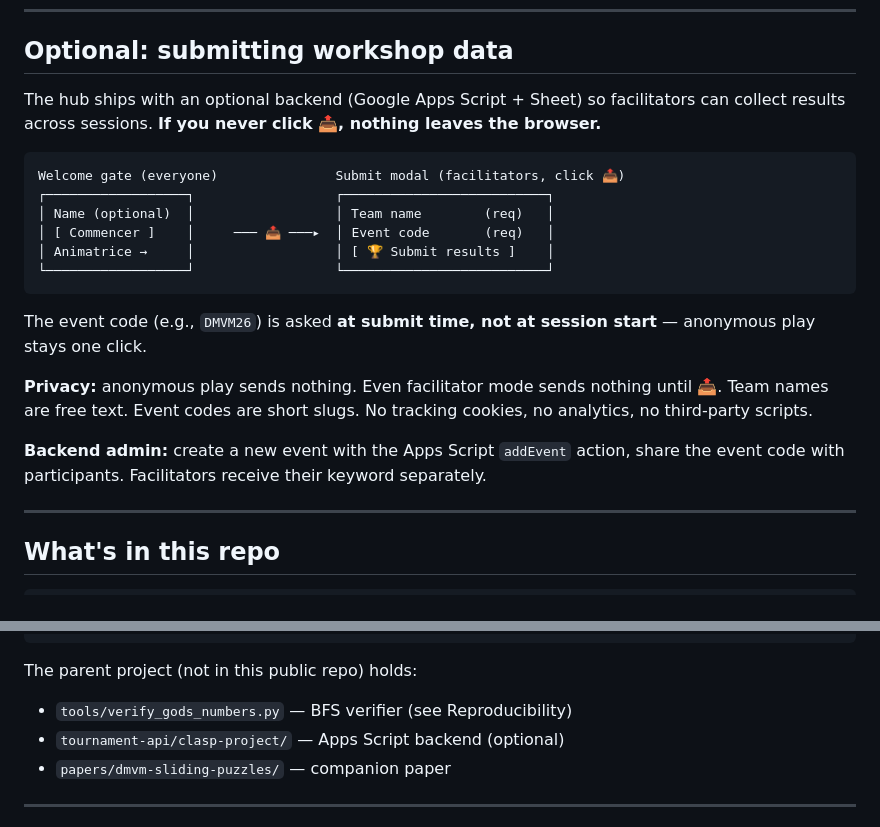
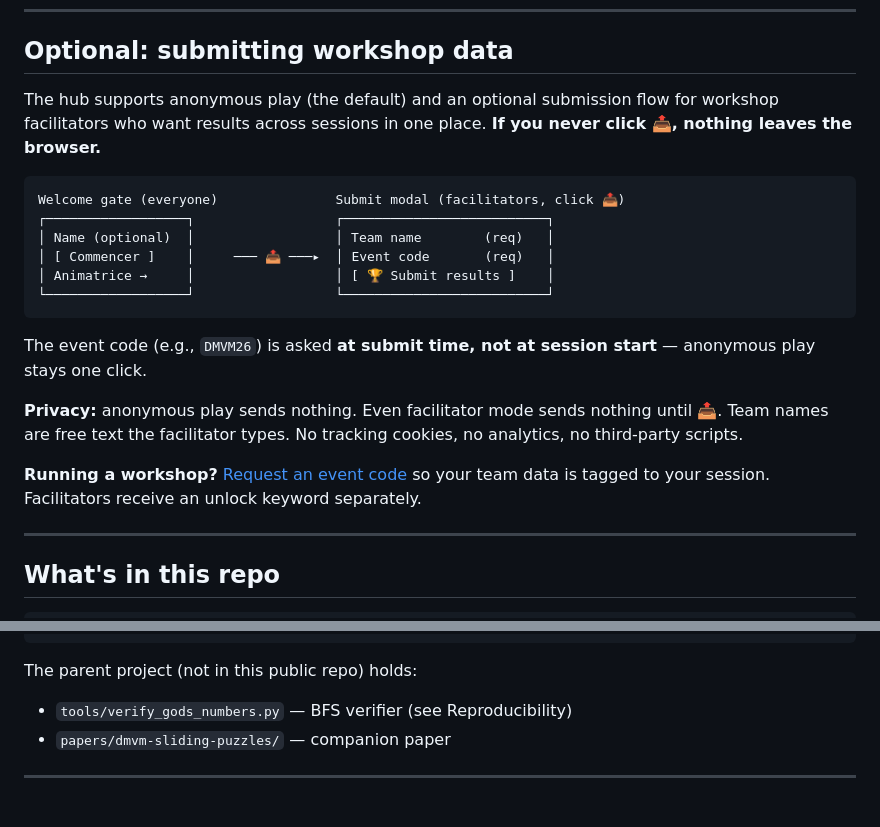
Before and after one commit to ErikaRoldanRoa/ai-exhibits-rl-public, a Markdown page: README.md, 2 parts joined by grey strips. GitHub-like rendering.

Commit message:
README: stop disclosing backend implementation details
Removed references to: Apps Script, Google Sheet, validateToken, validateEventCode,
addEvent, clasp, tournament-api/clasp-project/ directory.

What the public README needs to say about submission:
- It's optional (anonymous default)
- Anonymous play sends nothing
- 📤 sends team name + event code to a workshop registry
- Privacy: no tracking, no analytics, no third-party
- How to request an event code (link to author contact)

What the public README does NOT need to say:
- Which cloud platform hosts the registry
- Which sheet structure stores submissions
- Which action names exist on the validation API
- Which language the backend is written in

Reduces attack surface, reduces maintenance churn (backend can change without
README edits), and keeps reader focus on the pedagogy rather than the plumbing.

````diff
--- a/README.md
+++ b/README.md
@@ -95,7 +95,7 @@ Each mission follows the same arc: read the world → play by hand → train the
 
 ## Optional: submitting workshop data
 
-The hub ships with an optional backend (Google Apps Script + Sheet) so facilitators can collect results across sessions. **If you never click 📤, nothing leaves the browser.**
+The hub supports anonymous play (the default) and an optional submission flow for workshop facilitators who want results across sessions in one place. **If you never click 📤, nothing leaves the browser.**
 
 ```
 Welcome gate (everyone)               Submit modal (facilitators, click 📤)
@@ -108,9 +108,9 @@ Welcome gate (everyone)               Submit modal (facilitators, click 📤)
 
 The event code (e.g., `DMVM26`) is asked **at submit time, not at session start** — anonymous play stays one click.
 
-**Privacy:** anonymous play sends nothing. Even facilitator mode sends nothing until 📤. Team names are free text. Event codes are short slugs. No tracking cookies, no analytics, no third-party scripts.
+**Privacy:** anonymous play sends nothing. Even facilitator mode sends nothing until 📤. Team names are free text the facilitator types. No tracking cookies, no analytics, no third-party scripts.
 
-**Backend admin:** create a new event with the Apps Script `addEvent` action, share the event code with participants. Facilitators receive their keyword separately.
+**Running a workshop?** [Request an event code](https://erikaroldan.net) so your team data is tagged to your session. Facilitators receive an unlock keyword separately.
 
 ---
 
@@ -146,7 +146,6 @@ ai-exhibits-rl-public/
 The parent project (not in this public repo) holds:
 
 - `tools/verify_gods_numbers.py` — BFS verifier (see Reproducibility)
-- `tournament-api/clasp-project/` — Apps Script backend (optional)
 - `papers/dmvm-sliding-puzzles/` — companion paper
 
 ---
````
